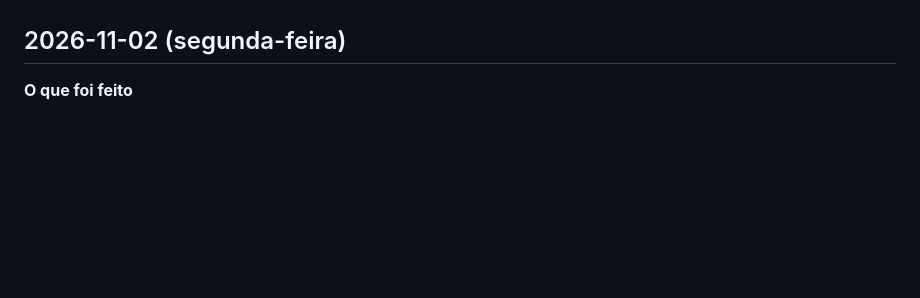
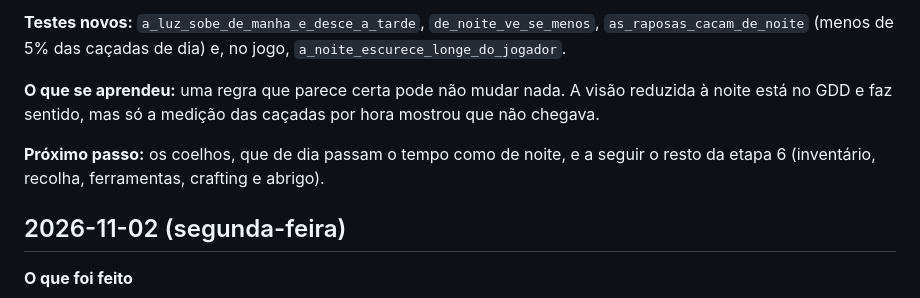
Before and after one commit to Renonemre-oss/echoes-of-the-wild, a Markdown page: DIARIO.md, the part around one of its changes. GitHub-like rendering; blank space fills up the shorter version.

```diff
--- a/DIARIO.md
+++ b/DIARIO.md
@@ -170,3 +204,8 @@ Os coelhos ficam entre 267 e 277 por região durante esse tempo.
+**Testes novos:** `a_luz_sobe_de_manha_e_desce_a_tarde`, `de_noite_ve_se_menos`, `as_raposas_cacam_de_noite` (menos de 5% das caçadas de dia) e, no jogo, `a_noite_escurece_longe_do_jogador`.
+
+**O que se aprendeu:** uma regra que parece certa pode não mudar nada. A visão reduzida à noite está no GDD e faz sentido, mas só a medição das caçadas por hora mostrou que não chegava.
+
+**Próximo passo:** os coelhos, que de dia passam o tempo como de noite, e a seguir o resto da etapa 6 (inventário, recolha, ferramentas, crafting e abrigo).
 
 ## 2026-11-02 (segunda-feira)
 
```
Also changed, not shown: other parts of DIARIO.md (+34 -0 lines), README.md (+1 -0 lines), docs/GDD_v0.7.md (+2 -0 lines), docs/noite.png (added), 7 other files.
